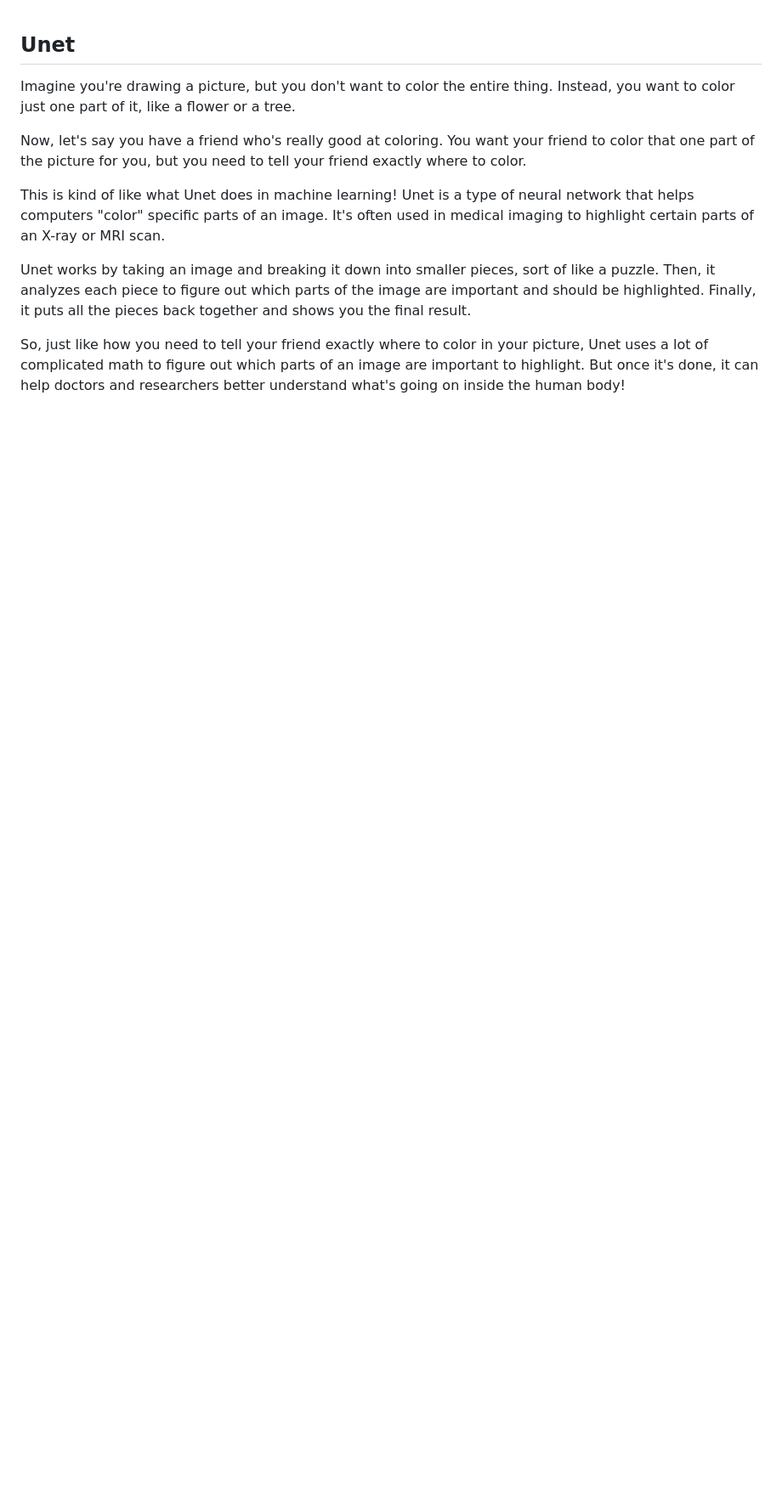
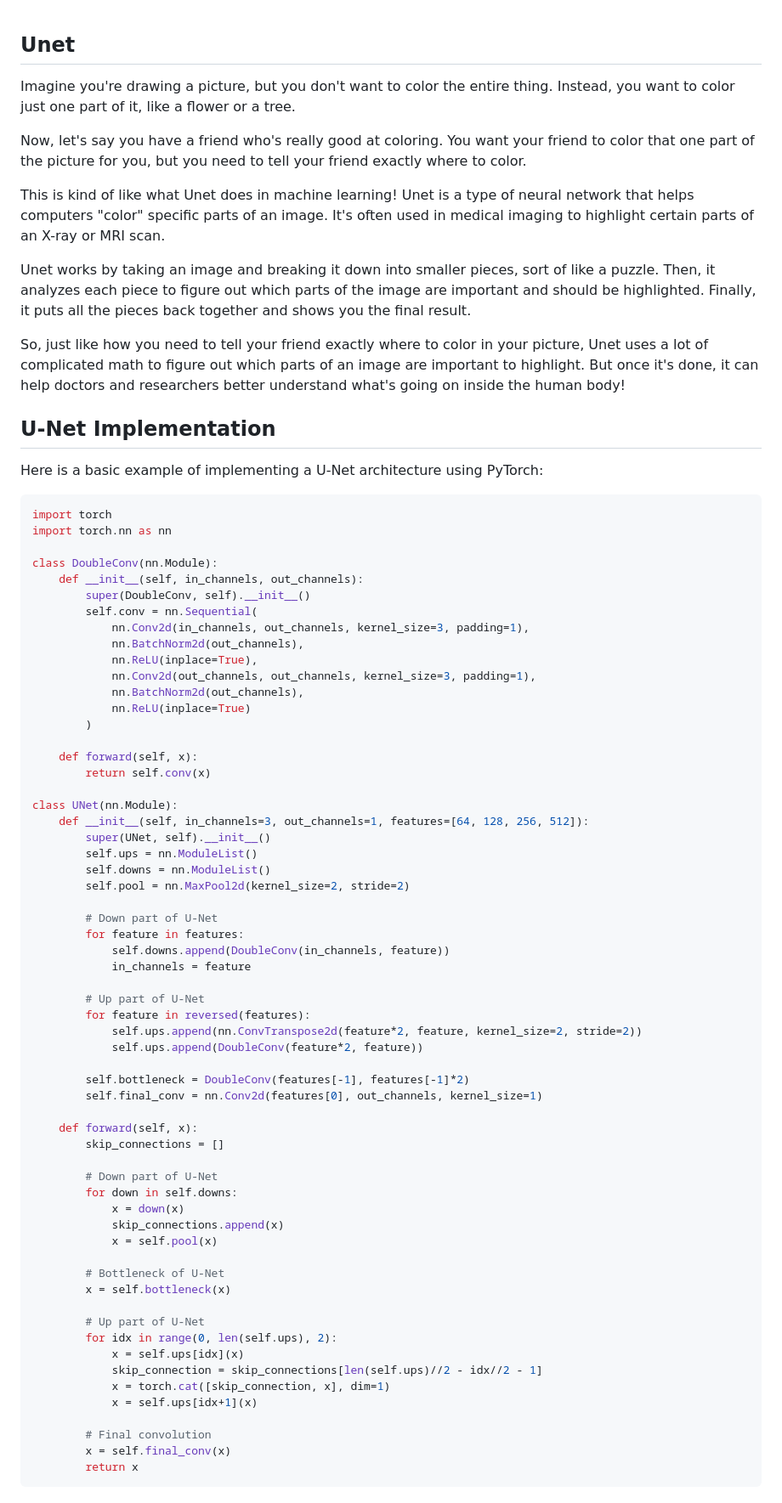
Before and after one commit to tdiprima/ML-Python-Projects, a Markdown page: docs/Unet for Image Analysis.md, the part around the change printed below. Shown: that part at 85% size. Rendered like a GitHub page; blank space fills up the shorter version.

Commit message:
unet

````diff
--- a/docs/Unet for Image Analysis.md
+++ b/docs/Unet for Image Analysis.md
@@ -1,6 +1,6 @@
 ## Unet
 
- Imagine you're drawing a picture, but you don't want to color the entire thing. Instead, you want to color just one part of it, like a flower or a tree.
+Imagine you're drawing a picture, but you don't want to color the entire thing. Instead, you want to color just one part of it, like a flower or a tree.
 
 Now, let's say you have a friend who's really good at coloring. You want your friend to color that one part of the picture for you, but you need to tell your friend exactly where to color.
 
@@ -9,3 +9,71 @@ This is kind of like what Unet does in machine learning! Unet is a type of neura
 Unet works by taking an image and breaking it down into smaller pieces, sort of like a puzzle. Then, it analyzes each piece to figure out which parts of the image are important and should be highlighted. Finally, it puts all the pieces back together and shows you the final result.
 
 So, just like how you need to tell your friend exactly where to color in your picture, Unet uses a lot of complicated math to figure out which parts of an image are important to highlight. But once it's done, it can help doctors and researchers better understand what's going on inside the human body!
+
+## U-Net Implementation
+
+Here is a basic example of implementing a U-Net architecture using PyTorch:
+
+```python
+import torch
+import torch.nn as nn
+
+class DoubleConv(nn.Module):
+    def __init__(self, in_channels, out_channels):
+        super(DoubleConv, self).__init__()
+        self.conv = nn.Sequential(
+            nn.Conv2d(in_channels, out_channels, kernel_size=3, padding=1),
+            nn.BatchNorm2d(out_channels),
+            nn.ReLU(inplace=True),
+            nn.Conv2d(out_channels, out_channels, kernel_size=3, padding=1),
+            nn.BatchNorm2d(out_channels),
+            nn.ReLU(inplace=True)
+        )
+
+    def forward(self, x):
+        return self.conv(x)
+
+class UNet(nn.Module):
+    def __init__(self, in_channels=3, out_channels=1, features=[64, 128, 256, 512]):
+        super(UNet, self).__init__()
+        self.ups = nn.ModuleList()
+        self.downs = nn.ModuleList()
+        self.pool = nn.MaxPool2d(kernel_size=2, stride=2)
+
+        # Down part of U-Net
+        for feature in features:
+            self.downs.append(DoubleConv(in_channels, feature))
+            in_channels = feature
+
+        # Up part of U-Net
+        for feature in reversed(features):
+            self.ups.append(nn.ConvTranspose2d(feature*2, feature, kernel_size=2, stride=2))
+            self.ups.append(DoubleConv(feature*2, feature))
+
+        self.bottleneck = DoubleConv(features[-1], features[-1]*2)
+        self.final_conv = nn.Conv2d(features[0], out_channels, kernel_size=1)
+
+    def forward(self, x):
+        skip_connections = []
+
+        # Down part of U-Net
+        for down in self.downs:
+            x = down(x)
+            skip_connections.append(x)
+            x = self.pool(x)
+
+        # Bottleneck of U-Net
+        x = self.bottleneck(x)
+
+        # Up part of U-Net
+        for idx in range(0, len(self.ups), 2):
+            x = self.ups[idx](x)
+            skip_connection = skip_connections[len(self.ups)//2 - idx//2 - 1]
+            x = torch.cat([skip_connection, x], dim=1)
+            x = self.ups[idx+1](x)
+
+        # Final convolution
+        x = self.final_conv(x)
+        return x
+```
+
````
Also changed, not shown: other parts of docs/Unet for Image Analysis.md (+24 -0 lines), docs/Python Image Segmentation.md (added, +46 -0 lines), bear_training/colored-dots.jpg (added), 2 other files.
